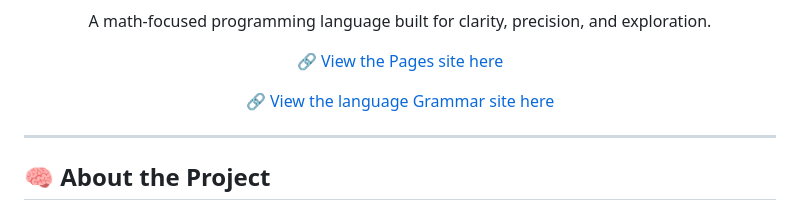
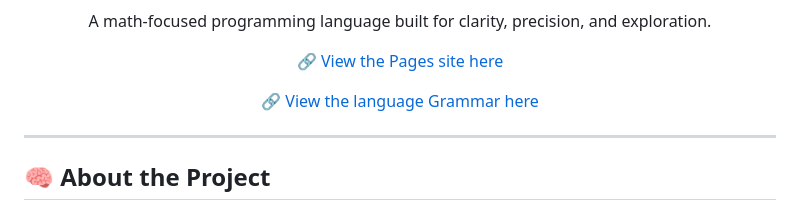
Before and after one commit to lilscolari/leibniz, a Markdown page: README.md, the part around the change. Drawn GitHub-style.

```diff
--- a/README.md
+++ b/README.md
@@ -13,7 +13,7 @@ A math-focused programming language built for clarity, precision, and exploratio
 </p>
 
 <p align="center">
-  🔗 <a href="https://github.com/lilscolari/leibniz/blob/main/src/leibniz.ohm">View the language Grammar site here</a>
+  🔗 <a href="https://github.com/lilscolari/leibniz/blob/main/src/leibniz.ohm">View the language Grammar here</a>
 </p>
 
 ---
```
